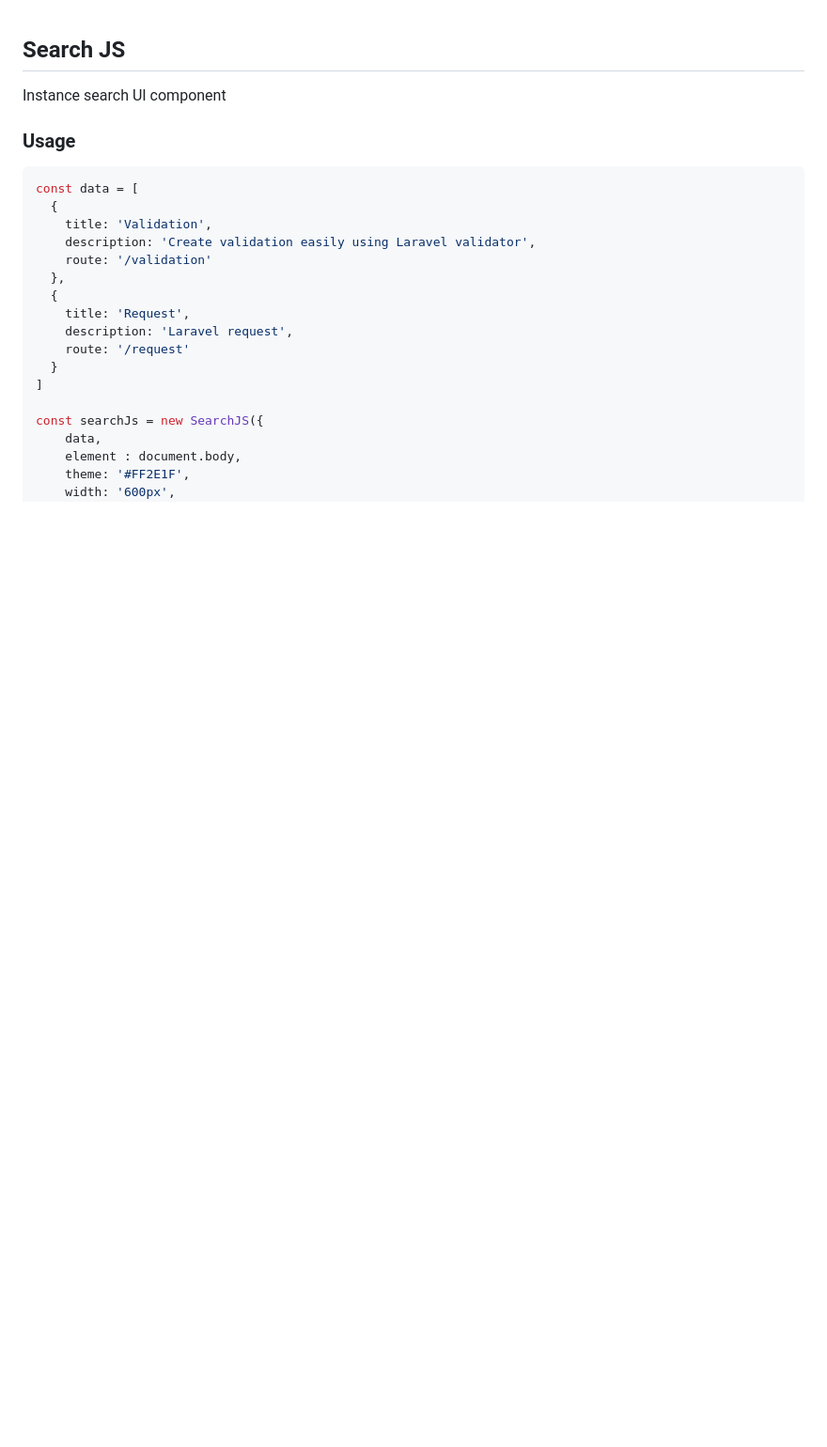
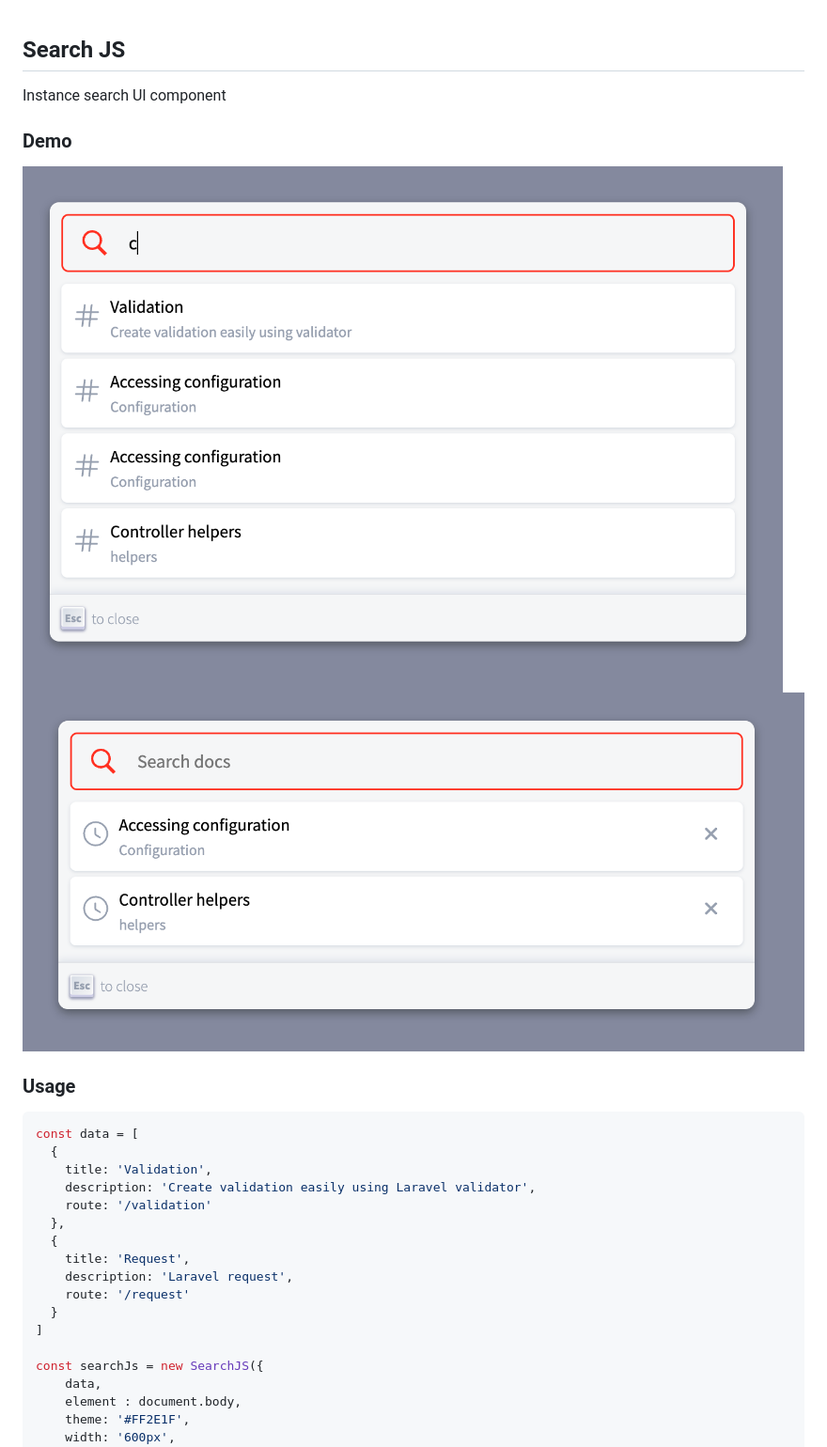
Before and after one commit to necessarylion/search-js, a Markdown page: README.md, the part around the change. Shown: that part at 94% size. GitHub-like rendering; pictures changed too: demo/demo1.png (added), demo/demo2.png (added); blank space fills up the shorter version.

Commit message:
added demo image

```diff
--- a/README.md
+++ b/README.md
@@ -1,6 +1,10 @@
 ## Search JS
 
 Instance search UI component
+
+### Demo
+![Demo 1](demo/demo1.png)
+![Demo 2](demo/demo2.png)
 
 ### Usage
 
```
Also changed, not shown: 1 other file.
